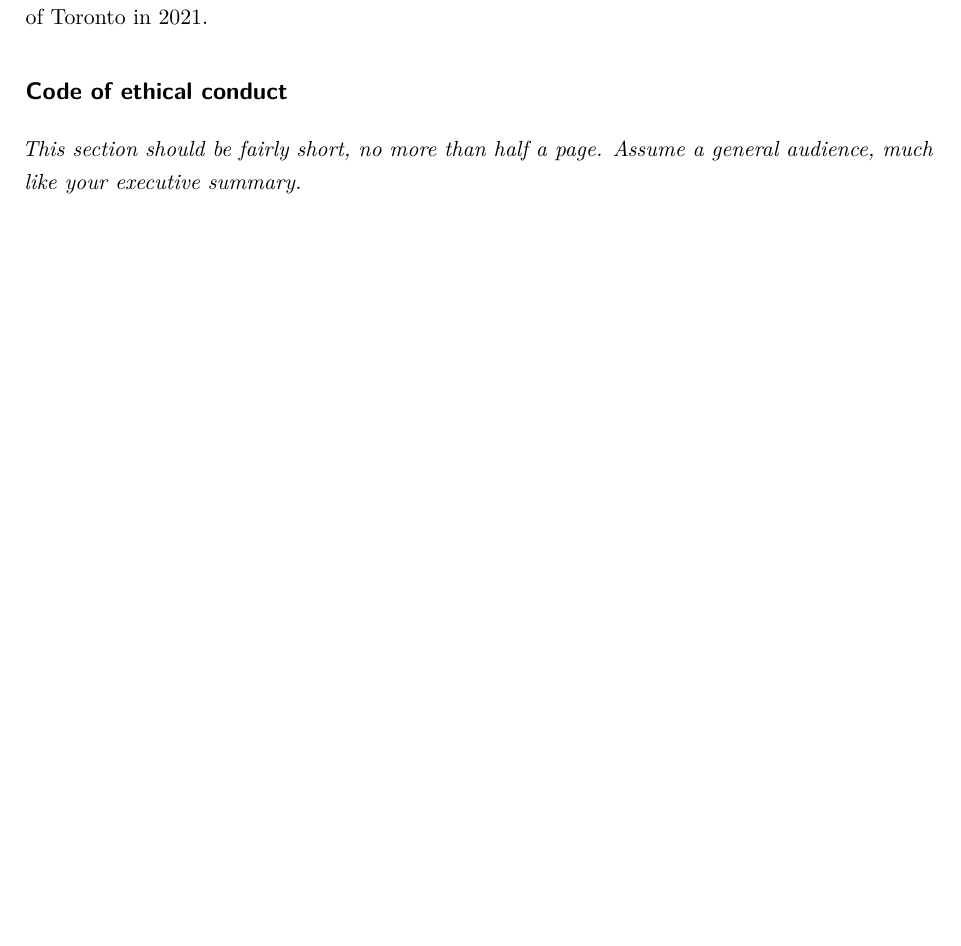
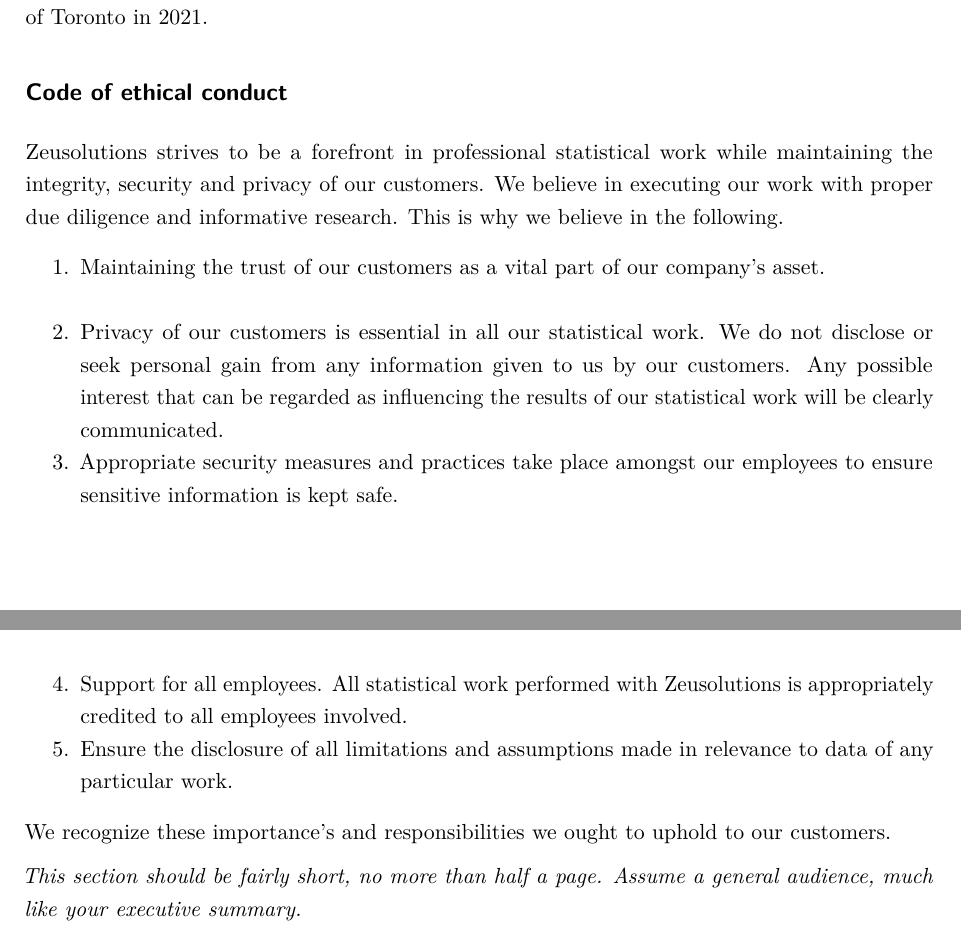
Before and after one commit to jj-kanu/sta303-zeusolutions, an R Markdown document (zeusolutions.Rmd): part of page 13 of 13 before the commit and two parts of pages 13 and 14 of 14 after it, the two joined at a grey line, cut so that both start at the same text, the shorter picture padded with empty space. Rendered offline with R 4.5, knitr and Pandoc, then LaTeX, with nearby package versions; code that draws random numbers runs with fixed seeds of ours; some code elsewhere in the file could not run offline.

Commit message:
draft code of ethics

```diff
--- a/zeusolutions.Rmd
+++ b/zeusolutions.Rmd
@@ -298,6 +298,16 @@
 
 ## Code of ethical conduct
 
+Zeusolutions strives to be a forefront in professional statistical work while maintaining the integrity, security and privacy of our customers. We believe in executing our work with proper due diligence and informative research. This is why we believe in the following.
+
+1.	Maintaining the trust of our customers as a vital part of our company’s asset.
+2.	Privacy of our customers is essential in all our statistical work. We do not disclose or seek personal gain from any information given to us by our customers. Any possible interest that can be regarded as influencing the results of our statistical work will be clearly communicated.
+3.	Appropriate security measures and practices take place amongst our employees to ensure sensitive information is kept safe.
+4.	Support for all employees. All statistical work performed with Zeusolutions is appropriately credited to all employees involved.
+5.	Ensure the disclosure of all limitations and assumptions made in relevance to data of any particular work.
+
+We recognize these importance’s and responsibilities we ought to uphold to our customers.
+
 _This section should be fairly short, no more than half a page. Assume a general audience, much like your executive summary._
 
 * _Make at least three relevant statements about your company’s approach to ethical statistical consulting. These should be appropriately in line with professional conduct advice like the (Statistical Society of Canada Code of Conduct)[https://ssc.ca/sites/default/files/data/Members/public/Accreditation/ethics_e.pdf] or the (Ethical Guidelines for Statistical Practice from the American Statistical Society)[https://www.amstat.org/ASA/Your-Career/Ethical-Guidelines-for-Statistical-Practice.aspx]. For example, "the customer is always right" ISN’T the type of thing an ethical statistical consultant would include._
```
